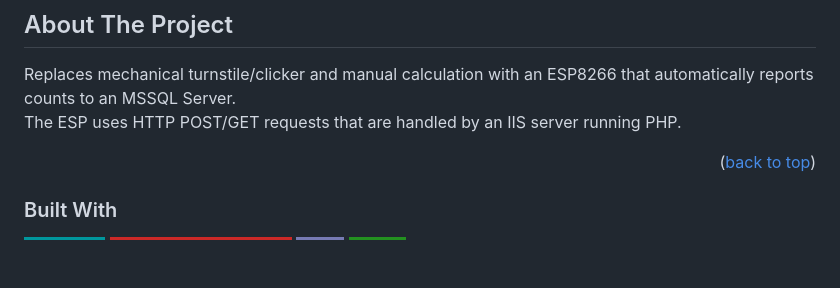
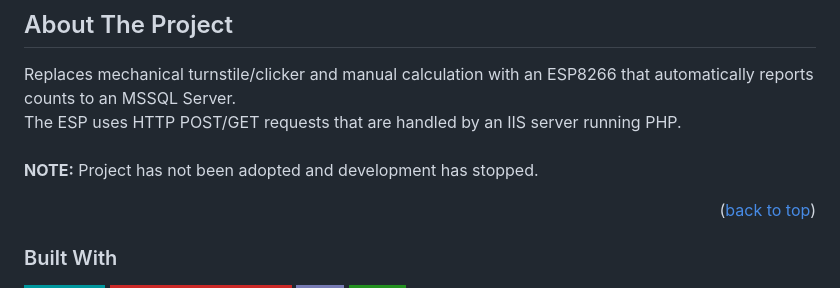
Before and after one commit to trasbd/SFSL-ESP-Turnstile, a Markdown page: README.md, the part around one of its changes. GitHub-like rendering; badges without logos; blank space fills up the shorter version.

```diff
--- a/README.md
+++ b/README.md
@@ -71,7 +71,9 @@
 ## About The Project
 
 <P>Replaces mechanical turnstile/clicker and manual calculation with an ESP8266 that automatically reports counts to an MSSQL Server.
-<br>The ESP uses HTTP POST/GET requests that are handled by an IIS server running PHP.</p>
+<br>The ESP uses HTTP POST/GET requests that are handled by an IIS server running PHP.
+<br>
+<br> <b>NOTE:</b> Project has not been adopted and development has stopped.</p>
 
 <!--
 <br><img style="max-width: 50%; height: auto; " src="googlecal.png"> -->
```
Also changed, not shown: other parts of README.md (+27 -0 lines).
